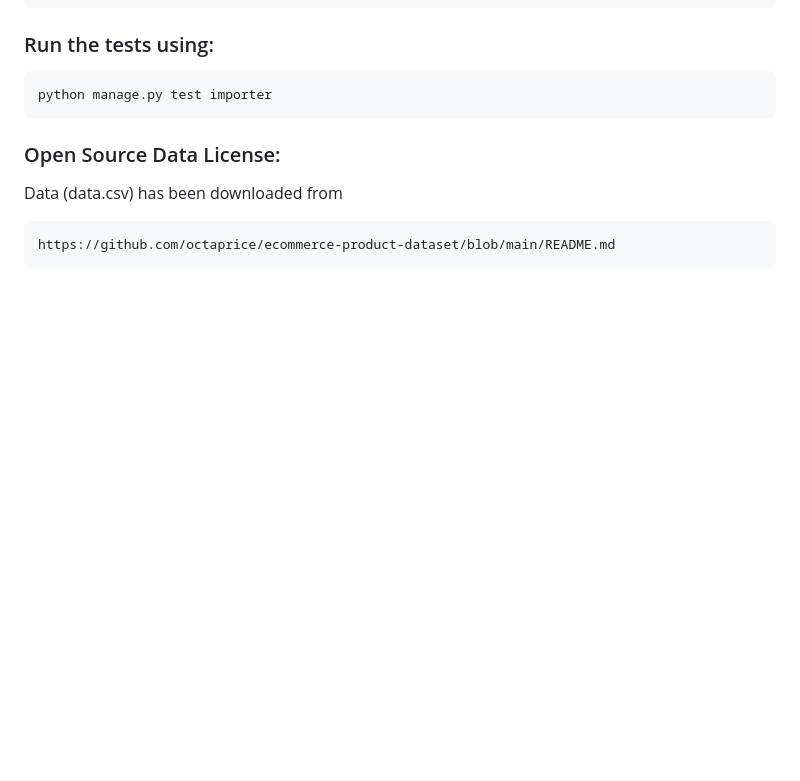
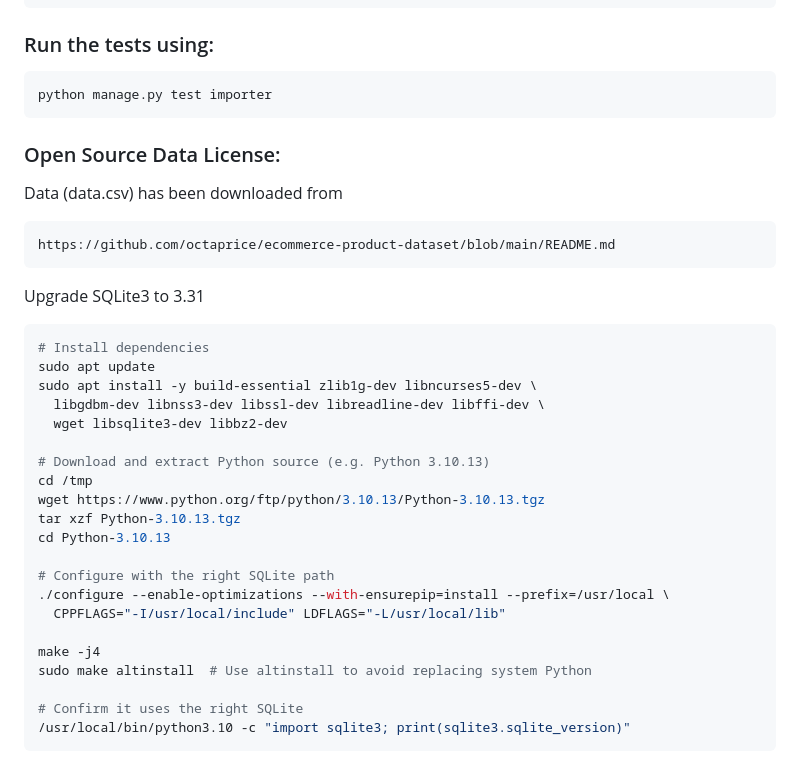
Before and after one commit to tarekaust/soloassignment, a Markdown page: README.md, the part around the change. Drawn GitHub-style; blank space fills up the shorter version.

````diff
--- a/README.md
+++ b/README.md
@@ -159,3 +159,28 @@ Data (data.csv) has been downloaded from
 ```bash
 https://github.com/octaprice/ecommerce-product-dataset/blob/main/README.md
 ```
+
+Upgrade SQLite3 to 3.31
+```bash
+# Install dependencies
+sudo apt update
+sudo apt install -y build-essential zlib1g-dev libncurses5-dev \
+  libgdbm-dev libnss3-dev libssl-dev libreadline-dev libffi-dev \
+  wget libsqlite3-dev libbz2-dev
+
+# Download and extract Python source (e.g. Python 3.10.13)
+cd /tmp
+wget https://www.python.org/ftp/python/3.10.13/Python-3.10.13.tgz
+tar xzf Python-3.10.13.tgz
+cd Python-3.10.13
+
+# Configure with the right SQLite path
+./configure --enable-optimizations --with-ensurepip=install --prefix=/usr/local \
+  CPPFLAGS="-I/usr/local/include" LDFLAGS="-L/usr/local/lib"
+
+make -j4
+sudo make altinstall  # Use altinstall to avoid replacing system Python
+
+# Confirm it uses the right SQLite
+/usr/local/bin/python3.10 -c "import sqlite3; print(sqlite3.sqlite_version)"
+```
````
